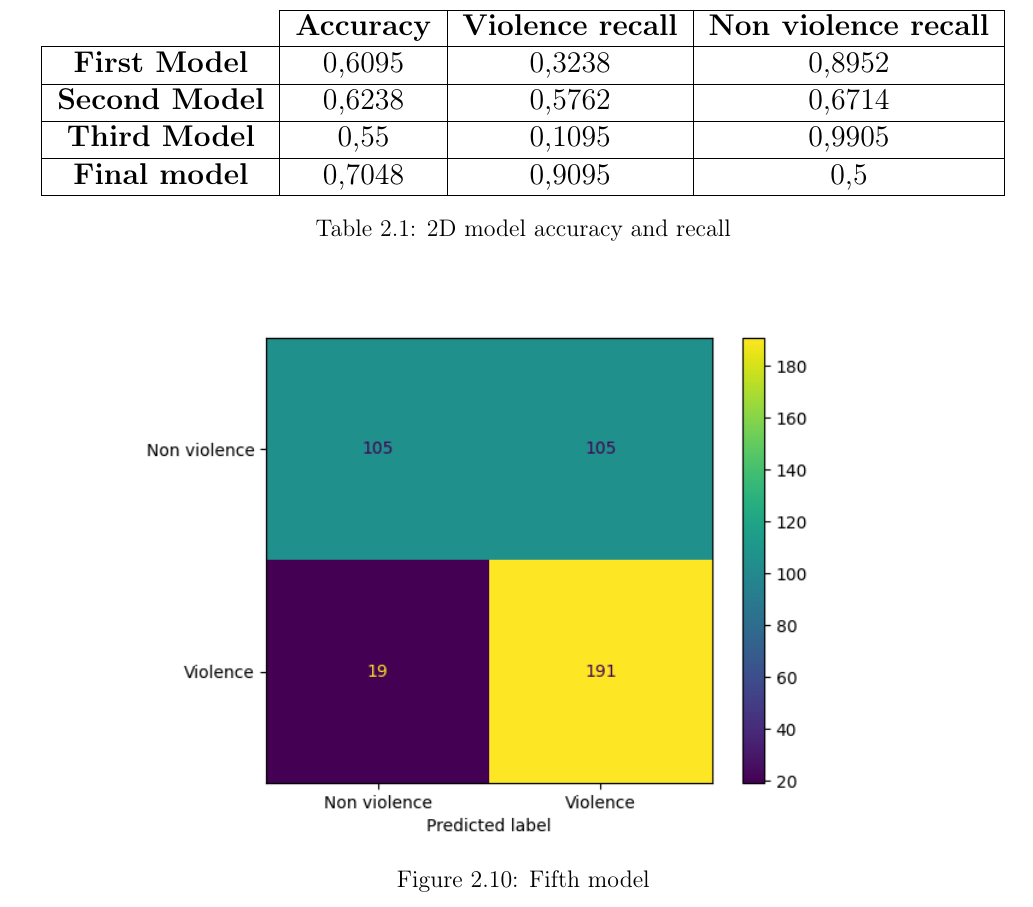
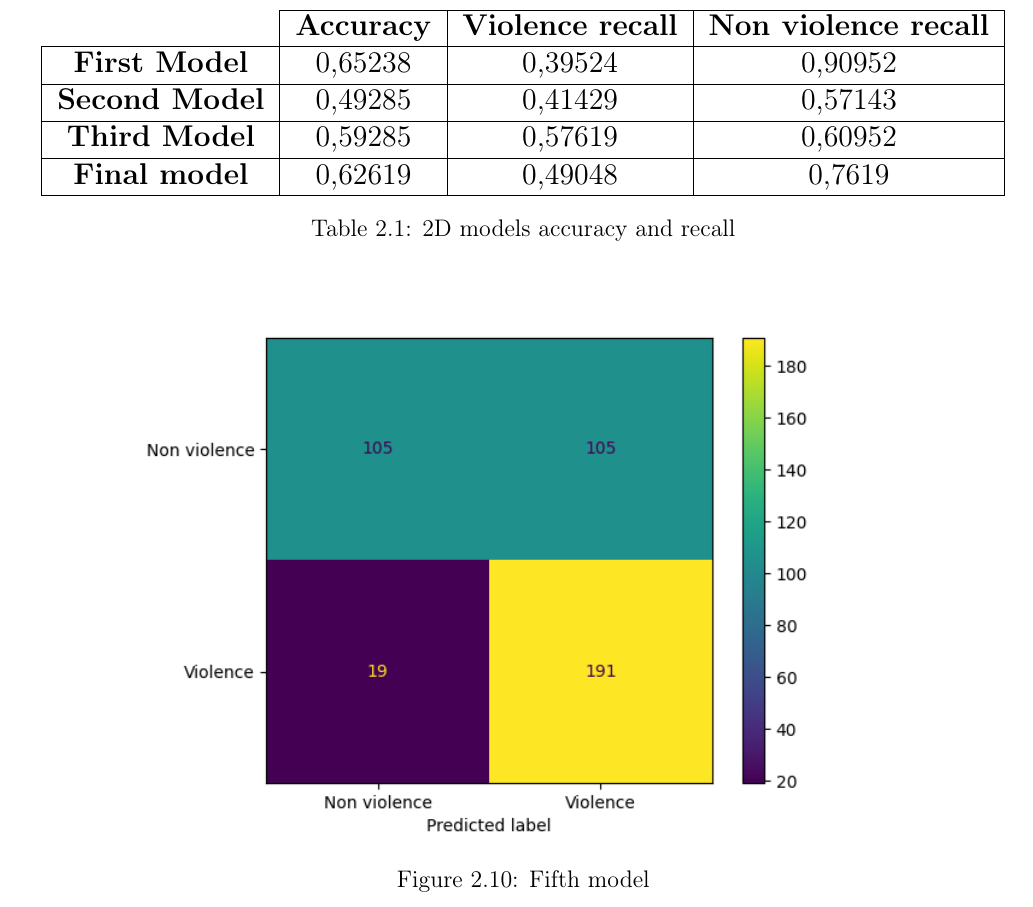
Before and after one commit to glmquint/ViolenceDetectionFromCCTV, a LaTeX document (documentation/Report.tex, which reads documentation/2DCNN.tex): part of page 15 of 28, cut so that both start at the same text. Compiled offline with pdfLaTeX.

Commit message:
Fix 2D cnns table

```diff
--- a/documentation/2DCNN.tex
+++ b/documentation/2DCNN.tex
@@ -202,13 +202,14 @@ model.add(Dense(1, activation='sigmoid'))
     \begin{tabular}{c|c|c|c|}
     \cline{2-4}
                                                    & \textbf{Accuracy} & \textbf{Violence recall} & \textbf{Non violence recall} \\ \hline
-    \multicolumn{1}{|c|}{\textbf{First Model}}     & 0,6095            & 0,3238                   & 0,8952                       \\ \hline
-    \multicolumn{1}{|c|}{\textbf{Second Model}}    & 0,6238            & 0,5762                   & 0,6714                       \\ \hline
-    \multicolumn{1}{|c|}{\textbf{Third Model}}     & 0,55              & 0,1095                   & 0,9905                       \\ \hline
-    \multicolumn{1}{|c|}{\textbf{Final model}} & 0,7048            & 0,9095                   & 0,5                          \\ \hline
+    \multicolumn{1}{|c|}{\textbf{First Model}}     & 0,65238            & 0,39524                   & 0,90952 \\ \hline
+    \multicolumn{1}{|c|}{\textbf{Second Model}}    & 0,49285            & 0,41429                   & 0,57143                       \\ \hline
+    \multicolumn{1}{|c|}{\textbf{Third Model}}     & 0,59285
+              & 0,57619                   & 0,60952 \\ \hline
+    \multicolumn{1}{|c|}{\textbf{Final model}} & 0,62619            & 0,49048                   & 0,7619                          \\ \hline
     \end{tabular}%
     }
-    \caption{2D model accuracy and recall}
+    \caption{2D models accuracy and recall}
     \label{tab:2DCNNTable}
 \end{table}
 
```
